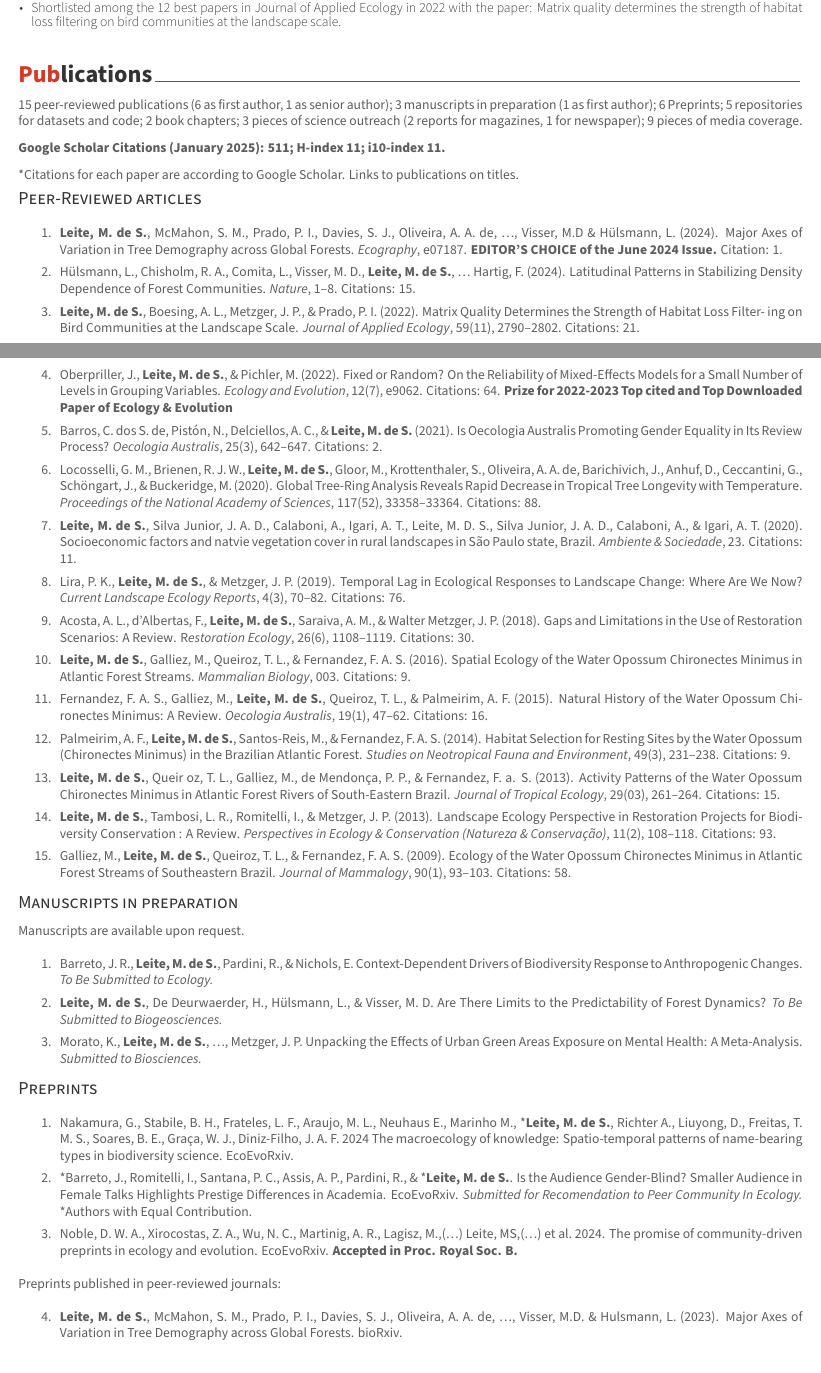
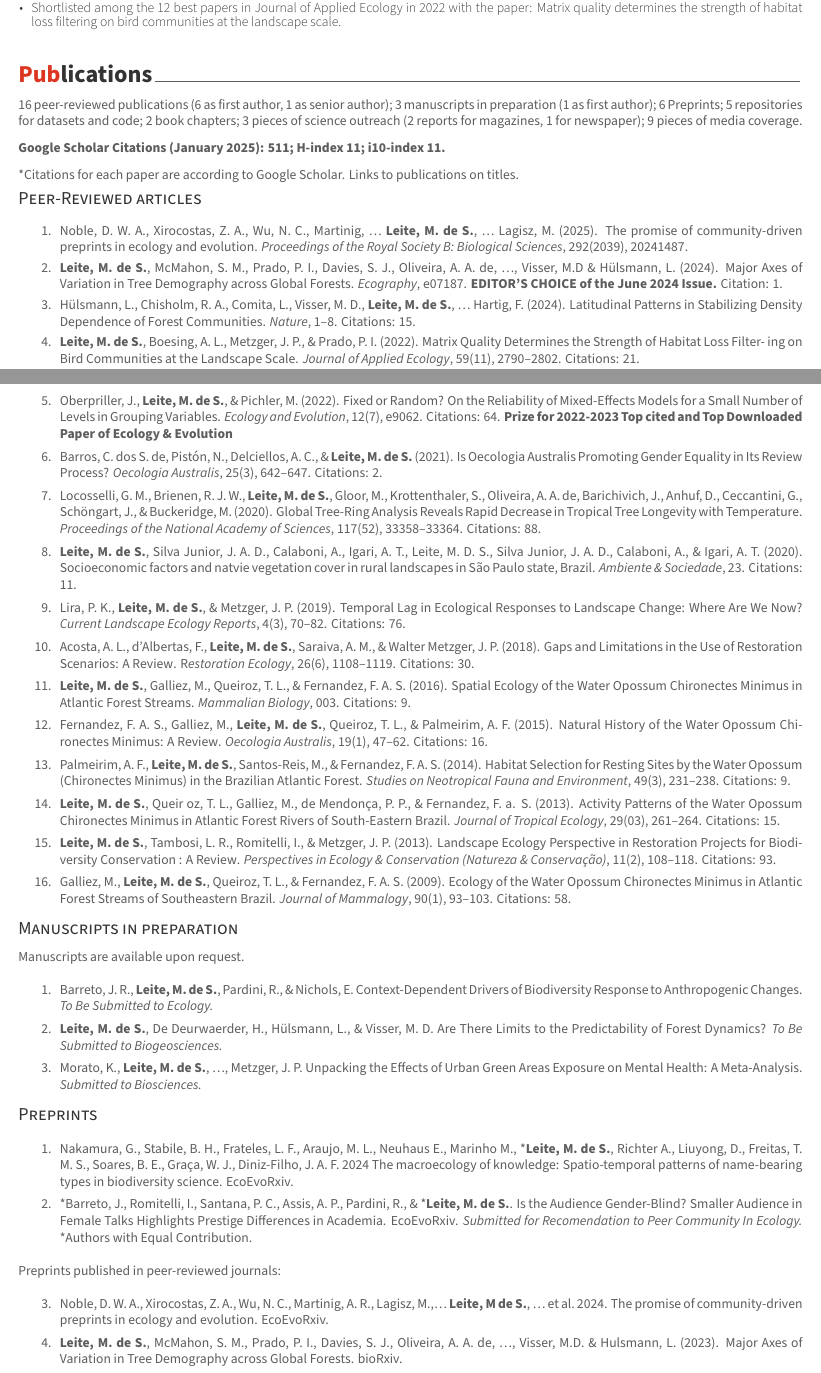
Before and after one commit to melina-leite/cv_melinaleite, an R Markdown document (melinaleite_cv.Rmd): two parts of pages 3 and 4 of 8, joined at a grey line, cut so that both start at the same text. The pictures show the output file melinaleite_cv.pdf that the author committed with the source.

Commit message:
update CV EcoEvoRxiv paper

````diff
--- a/melinaleite_cv.Rmd
+++ b/melinaleite_cv.Rmd
@@ -257,7 +257,7 @@ shortlist %>%
 
 # Publications
 
-15 peer-reviewed publications (6 as first author, 1 as senior author); 3 manuscripts in preparation (1 as first author); 6 Preprints; 5 repositories for datasets and code; 2 book chapters; 3 pieces of science outreach (2 reports for magazines, 1 for newspaper); 9 pieces of media coverage.
+16 peer-reviewed publications (6 as first author, 1 as senior author); 3 manuscripts in preparation (1 as first author); 6 Preprints; 5 repositories for datasets and code; 2 book chapters; 3 pieces of science outreach (2 reports for magazines, 1 for newspaper); 9 pieces of media coverage.
 
 **Google Scholar Citations (January 2025): 511; H-index 11; i10-index 11.**
 
@@ -270,35 +271,37 @@ bibliography_entries("references/peer_reviewed.bib") %>%
   arrange(desc(issued))
 ```
 
-1.  **Leite, M. de S.**, McMahon, S. M., Prado, P. I., Davies, S. J., Oliveira, A. A. de, ..., Visser, M.D & Hülsmann, L. (2024). [Major Axes of Variation in Tree Demography across Global Forests](https://doi.org/10.1111/ecog.07187). *Ecography*, e07187. **EDITOR'S CHOICE of the June 2024 Issue.** Citation: 1.
+1. Noble, D. W. A., Xirocostas, Z. A., Wu, N. C., Martinig, ... **Leite, M. de S.**, ... Lagisz, M. (2025). [The promise of community-driven preprints in ecology and evolution](https://doi.org/10.1098/rspb.2024.1487). *Proceedings of the Royal Society B: Biological Sciences*, 292(2039), 20241487.
 
-2.  Hülsmann, L., Chisholm, R. A., Comita, L., Visser, M. D., **Leite, M. de S.**, ... Hartig, F. (2024). [Latitudinal Patterns in Stabilizing Density Dependence of Forest Communities](https://doi.org/10.1038/s41586-024-07118-4). *Nature*, 1–8. Citations: 15.
+2.  **Leite, M. de S.**, McMahon, S. M., Prado, P. I., Davies, S. J., Oliveira, A. A. de, ..., Visser, M.D & Hülsmann, L. (2024). [Major Axes of Variation in Tree Demography across Global Forests](https://doi.org/10.1111/ecog.07187). *Ecography*, e07187. **EDITOR'S CHOICE of the June 2024 Issue.** Citation: 1.
 
-3.  **Leite, M. de S.**, Boesing, A. L., Metzger, J. P., & Prado, P. I. (2022). [Matrix Quality Determines the Strength of Habitat Loss Filter‐ ing on Bird Communities at the Landscape Scale](https://doi.org/10.1111/). *Journal of Applied Ecology*, 59(11), 2790–2802. Citations: 21.
+3.  Hülsmann, L., Chisholm, R. A., Comita, L., Visser, M. D., **Leite, M. de S.**, ... Hartig, F. (2024). [Latitudinal Patterns in Stabilizing Density Dependence of Forest Communities](https://doi.org/10.1038/s41586-024-07118-4). *Nature*, 1–8. Citations: 15.
 
-4.  Oberpriller, J., **Leite, M. de S.**, & Pichler, M. (2022). [Fixed or Random? On the Reliability of Mixed‐Effects Models for a Small Number of Levels in Grouping Variables](https://doi.org/10.1002/ece3.9062). *Ecology and Evolution*, 12(7), e9062. Citations: 64. **Prize for 2022-2023 Top cited and Top Downloaded Paper of Ecology & Evolution**
+4.  **Leite, M. de S.**, Boesing, A. L., Metzger, J. P., & Prado, P. I. (2022). [Matrix Quality Determines the Strength of Habitat Loss Filter‐ ing on Bird Communities at the Landscape Scale](https://doi.org/10.1111/). *Journal of Applied Ecology*, 59(11), 2790–2802. Citations: 21.
 
-5.  Barros, C. dos S. de, Pistón, N., Delciellos, A. C., & **Leite, M. de S.** (2021). [Is Oecologia Australis Promoting Gender Equality in Its Review Process?](https://doi.org/10.4257/oeco.2021.2503.01) *Oecologia Australis*, 25(3), 642–647. Citations: 2.
+5.  Oberpriller, J., **Leite, M. de S.**, & Pichler, M. (2022). [Fixed or Random? On the Reliability of Mixed‐Effects Models for a Small Number of Levels in Grouping Variables](https://doi.org/10.1002/ece3.9062). *Ecology and Evolution*, 12(7), e9062. Citations: 64. **Prize for 2022-2023 Top cited and Top Downloaded Paper of Ecology & Evolution**
 
-6.  Locosselli, G. M., Brienen, R. J. W., **Leite, M. de S.**, Gloor, M., Krottenthaler, S., Oliveira, A. A. de, Barichivich, J., Anhuf, D., Ceccantini, G., Schöngart, J., & Buckeridge, M. (2020). [Global Tree‐Ring Analysis Reveals Rapid Decrease in Tropical Tree Longevity with Temperature.](https://doi.org/10.1073/pnas.2003873117) *Proceedings of the National Academy of Sciences*, 117(52), 33358–33364. Citations: 88.
+6.  Barros, C. dos S. de, Pistón, N., Delciellos, A. C., & **Leite, M. de S.** (2021). [Is Oecologia Australis Promoting Gender Equality in Its Review Process?](https://doi.org/10.4257/oeco.2021.2503.01) *Oecologia Australis*, 25(3), 642–647. Citations: 2.
 
-7.  **Leite, M. de S.**, Silva Junior, J. A. D., Calaboni, A., Igari, A. T., Leite, M. D. S., Silva Junior, J. A. D., Calaboni, A., & Igari, A. T. (2020). [Socioeconomic factors and natvie vegetation cover in rural landscapes in São Paulo state, Brazil](https://doi.org/10.1590/1809-4422asoc20170309r3vu2020l1ao). *Ambiente & Sociedade*, 23.  Citations: 11.
+7.  Locosselli, G. M., Brienen, R. J. W., **Leite, M. de S.**, Gloor, M., Krottenthaler, S., Oliveira, A. A. de, Barichivich, J., Anhuf, D., Ceccantini, G., Schöngart, J., & Buckeridge, M. (2020). [Global Tree‐Ring Analysis Reveals Rapid Decrease in Tropical Tree Longevity with Temperature.](https://doi.org/10.1073/pnas.2003873117) *Proceedings of the National Academy of Sciences*, 117(52), 33358–33364. Citations: 88.
 
-8.  Lira, P. K., **Leite, M. de S.**, & Metzger, J. P. (2019). [Temporal Lag in Ecological Responses to Landscape Change: Where Are We Now?](https://doi.org/10.1007/s40823-019-00040-w) *Current Landscape Ecology Reports*, 4(3), 70–82. Citations: 76.
+8.  **Leite, M. de S.**, Silva Junior, J. A. D., Calaboni, A., Igari, A. T., Leite, M. D. S., Silva Junior, J. A. D., Calaboni, A., & Igari, A. T. (2020). [Socioeconomic factors and natvie vegetation cover in rural landscapes in São Paulo state, Brazil](https://doi.org/10.1590/1809-4422asoc20170309r3vu2020l1ao). *Ambiente & Sociedade*, 23.  Citations: 11.
 
-9.  Acosta, A. L., d’Albertas, F., **Leite, M. de S.**, Saraiva, A. M., & Walter Metzger, J. P. (2018). [Gaps and Limitations in the Use of Restoration Scenarios: A Review](https://doi.org/10.1111/rec.12882). R*estoration Ecology*, 26(6), 1108–1119. Citations: 30.
+9.  Lira, P. K., **Leite, M. de S.**, & Metzger, J. P. (2019). [Temporal Lag in Ecological Responses to Landscape Change: Where Are We Now?](https://doi.org/10.1007/s40823-019-00040-w) *Current Landscape Ecology Reports*, 4(3), 70–82. Citations: 76.
 
-10. **Leite, M. de S.**, Galliez, M., Queiroz, T. L., & Fernandez, F. A. S. (2016). [Spatial Ecology of the Water Opossum Chironectes Minimus in Atlantic Forest Streams](https://doi.org/10.1016/j.mambio.2016.05). *Mammalian Biology*, 003. Citations: 9.
+10.  Acosta, A. L., d’Albertas, F., **Leite, M. de S.**, Saraiva, A. M., & Walter Metzger, J. P. (2018). [Gaps and Limitations in the Use of Restoration Scenarios: A Review](https://doi.org/10.1111/rec.12882). R*estoration Ecology*, 26(6), 1108–1119. Citations: 30.
 
-11. Fernandez, F. A. S., Galliez, M., **Leite, M. de S.**, Queiroz, T. L., & Palmeirim, A. F. (2015). [Natural History of the Water Opossum Chironectes Minimus: A Review](https://doi.org/10.4257/oeco.2015.1901.04). *Oecologia Australis*, 19(1), 47–62. Citations: 16.
+11. **Leite, M. de S.**, Galliez, M., Queiroz, T. L., & Fernandez, F. A. S. (2016). [Spatial Ecology of the Water Opossum Chironectes Minimus in Atlantic Forest Streams](https://doi.org/10.1016/j.mambio.2016.05). *Mammalian Biology*, 003. Citations: 9.
 
-12. Palmeirim, A. F., **Leite, M. de S.**, Santos‐Reis, M., & Fernandez, F. A. S. (2014). [Habitat Selection for Resting Sites by the Water Opossum (Chironectes Minimus) in the Brazilian Atlantic Forest](https://doi.org/10.1080/01650521.2014.966627). *Studies on Neotropical Fauna and Environment*, 49(3), 231–238. Citations: 9.
+12. Fernandez, F. A. S., Galliez, M., **Leite, M. de S.**, Queiroz, T. L., & Palmeirim, A. F. (2015). [Natural History of the Water Opossum Chironectes Minimus: A Review](https://doi.org/10.4257/oeco.2015.1901.04). *Oecologia Australis*, 19(1), 47–62. Citations: 16.
 
-13. **Leite, M. de S.**, Queir oz, T. L., Galliez, M., de Mendonça, P. P., & Fernandez, F. a. S. (2013). [Activity Patterns of the Water Opossum Chironectes Minimus in Atlantic Forest Rivers of South‐Eastern Brazil](https://doi.org/10.1017/S0266467413000187). *Journal of Tropical Ecology*, 29(03), 261–264. Citations: 15.
+13. Palmeirim, A. F., **Leite, M. de S.**, Santos‐Reis, M., & Fernandez, F. A. S. (2014). [Habitat Selection for Resting Sites by the Water Opossum (Chironectes Minimus) in the Brazilian Atlantic Forest](https://doi.org/10.1080/01650521.2014.966627). *Studies on Neotropical Fauna and Environment*, 49(3), 231–238. Citations: 9.
 
-14. **Leite, M. de S.**, Tambosi, L. R., Romitelli, I., & Metzger, J. P. (2013). [Landscape Ecology Perspective in Restoration Projects for Biodiversity Conservation : A Review](https://doi.org/10.4322/natcon.2013.019). *Perspectives in Ecology & Conservation (Natureza & Conservação)*, 11(2), 108–118. Citations: 93.
+14. **Leite, M. de S.**, Queir oz, T. L., Galliez, M., de Mendonça, P. P., & Fernandez, F. a. S. (2013). [Activity Patterns of the Water Opossum Chironectes Minimus in Atlantic Forest Rivers of South‐Eastern Brazil](https://doi.org/10.1017/S0266467413000187). *Journal of Tropical Ecology*, 29(03), 261–264. Citations: 15.
 
-15. Galliez, M., **Leite, M. de S.**, Queiroz, T. L., & Fernandez, F. A. S. (2009). [Ecology of the Water Opossum Chironectes Minimus in Atlantic Forest Streams of Southeastern Brazil](https://doi.org/10.1644/07-MAMM-A-397.1). *Journal of Mammalogy*, 90(1), 93–103. Citations: 58.
+15. **Leite, M. de S.**, Tambosi, L. R., Romitelli, I., & Metzger, J. P. (2013). [Landscape Ecology Perspective in Restoration Projects for Biodiversity Conservation : A Review](https://doi.org/10.4322/natcon.2013.019). *Perspectives in Ecology & Conservation (Natureza & Conservação)*, 11(2), 108–118. Citations: 93.
+
+16. Galliez, M., **Leite, M. de S.**, Queiroz, T. L., & Fernandez, F. A. S. (2009). [Ecology of the Water Opossum Chironectes Minimus in Atlantic Forest Streams of Southeastern Brazil](https://doi.org/10.1644/07-MAMM-A-397.1). *Journal of Mammalogy*, 90(1), 93–103. Citations: 58.
 
 
 ## Manuscripts in preparation
@@ -328,9 +331,9 @@ bibliography_entries("references/preprints.bib") %>%
 
 2.  \*Barreto, J., Romitelli, I., Santana, P. C., Assis, A. P., Pardini, R., & \***Leite, M. de S.**. [Is the Audience Gender‐Blind? Smaller Audience in Female Talks Highlights Prestige Differences in Academia](https://doi.org/10.32942/X25607). EcoEvoRxiv. *Submitted for Recomendation to Peer Community In Ecology.* \*Authors with Equal Contribution.
 
-3. Noble, D. W. A., Xirocostas, Z. A., Wu, N. C., Martinig, A. R., Lagisz, M.,(...) Leite, MS,(...) et al. 2024. [The promise of community-driven preprints in ecology and evolution](https://ecoevorxiv.org/repository/view/7239/). EcoEvoRxiv. **Accepted in Proc. Royal Soc. B.**
+Preprints published in peer-reviewed journals:
 
-Preprints published in peer-reviewed journals:
+3. Noble, D. W. A., Xirocostas, Z. A., Wu, N. C., Martinig, A. R., Lagisz, M.,... **Leite, M de S.**, ... et al. 2024. [The promise of community-driven preprints in ecology and evolution](https://ecoevorxiv.org/repository/view/7239/). EcoEvoRxiv.
 
 4.  **Leite, M. de S.**, McMahon, S. M., Prado, P. I., Davies, S. J., Oliveira, A. A. de, ..., Visser, M.D. & Hulsmann, L. (2023). [Major Axes of Variation in Tree Demography across Global Forests](https:%20//doi.org/10.1101/2023.01.11.523538). bioRxiv.
 
````
Also changed, not shown: melinaleite_cv.pdf, melinaleite_cv.Rmd (1 more changed lines).
